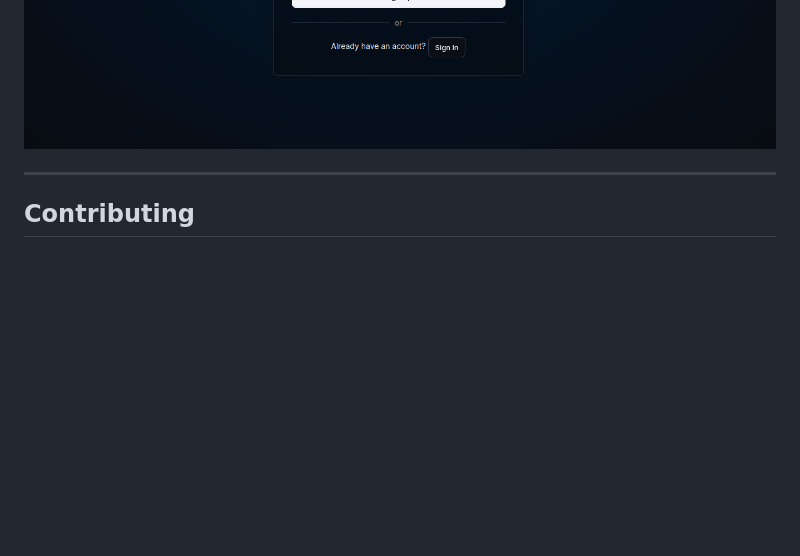
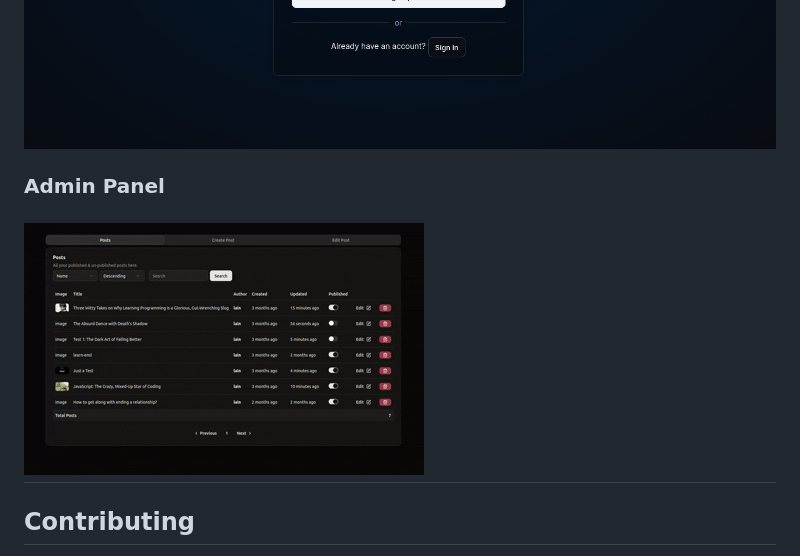
Before and after one commit to daniyal-abbassi/Personal-Blog-Jamstack-TOP, a Markdown page: README.md, the part around the change. GitHub-like rendering; pictures changed too: screenshots/admin-panel.gif (added); blank space fills up the shorter version.

Commit message:
chore: Add GIF

```diff
--- a/README.md
+++ b/README.md
@@ -98,6 +98,8 @@ You will need three separate terminal windows to run the full application.
 ![Single Post](./screenshots/one-post-page.png)
 ![Sign-up/Sign-in](./screenshots/sign-up.png)
 
+### Admin Panel
+![Admin Panel GIF](./screenshots/admin-panel.gif)
 ---
 
 ## Contributing
```
Also changed, not shown: screenshots/edit-post.gif (added).
